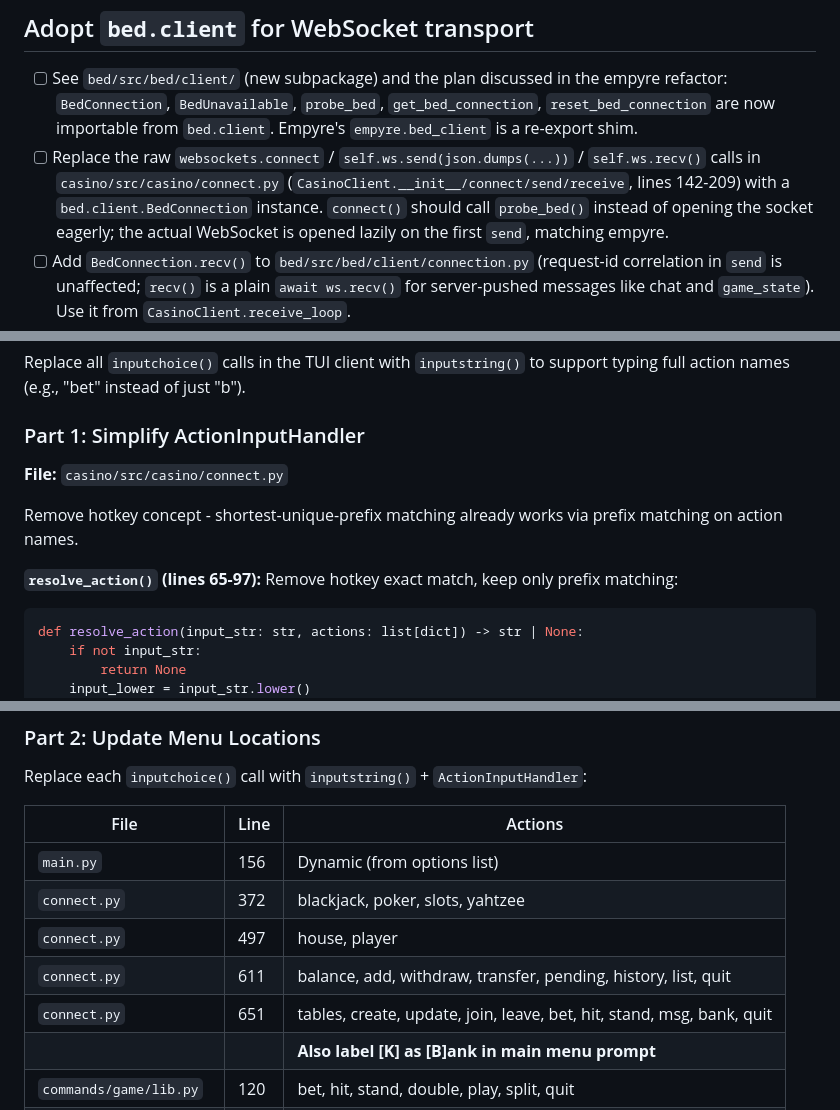
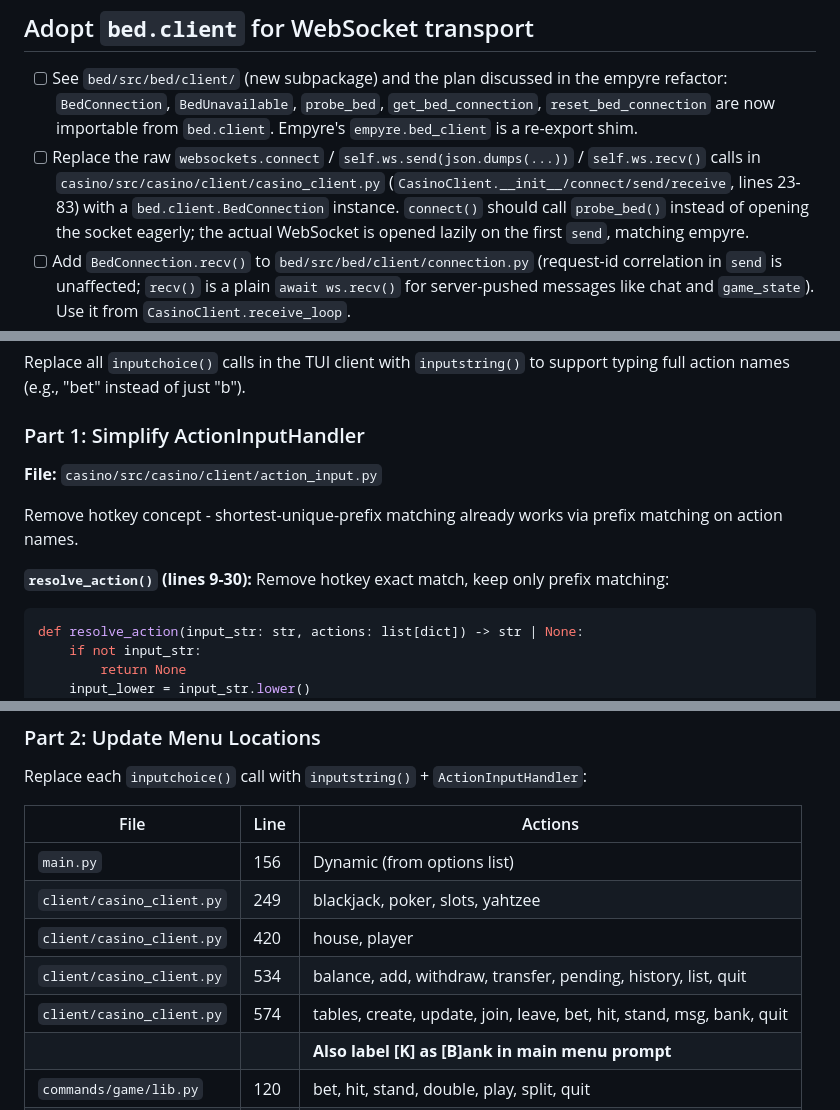
Before and after one commit to jonez734/casino, a Markdown page: TODO.md, 3 parts joined by grey strips. Drawn GitHub-style.

Commit message:
casino: TODO — update connect.py references to client/casino_client.py
connect.py was split into the client/ subpackage and auth.py in
commit 3877661. Update 6 remaining references in TODO.md:

- "Adopt bed.client for WebSocket transport": CasinoClient now lives
  in client/casino_client.py; the websockets.connect calls are at
  lines 23-83 (was lines 142-209 in the old file).
- "get_game_state() return value for backward compat": was tested
  for use by connect.py; now points at client/casino_client.py.
- "Simplify ActionInputHandler": the file and the resolve_action
  function live in client/action_input.py at lines 9-30 (was
  lines 65-97 in the old file).
- "inputchoice() migration table": 4 rows updated with new file
  paths and new line numbers (249, 420, 534, 574).
- "Yahtzee helper": cmd_yahtzee_quick_play is in
  client/casino_client.py (not connect.py).

The TODO_CLIENT.md planning doc still references connect.py in
historical context (it describes the migration that was done);
left as-is.

Test results unchanged: 627 passed, 0 failed.

Co-Authored-By: opencode <noreply@anomaly.co>

````diff
--- a/TODO.md
+++ b/TODO.md
@@ -12,8 +12,8 @@
       importable from `bed.client`. Empyre's `empyre.bed_client` is a
       re-export shim.
 - [ ] Replace the raw `websockets.connect` / `self.ws.send(json.dumps(...))`
-      / `self.ws.recv()` calls in `casino/src/casino/connect.py`
-      (`CasinoClient.__init__/connect/send/receive`, lines 142-209) with
+      / `self.ws.recv()` calls in `casino/src/casino/client/casino_client.py`
+      (`CasinoClient.__init__/connect/send/receive`, lines 23-83) with
       a `bed.client.BedConnection` instance. `connect()` should call
       `probe_bed()` instead of opening the socket eagerly; the actual
       WebSocket is opened lazily on the first `send`, matching empyre.
@@ -766,11 +766,11 @@ Replace all `inputchoice()` calls in the TUI client with `inputstring()` to supp
 
 ### Part 1: Simplify ActionInputHandler
 
-**File:** `casino/src/casino/connect.py`
+**File:** `casino/src/casino/client/action_input.py`
 
 Remove hotkey concept - shortest-unique-prefix matching already works via prefix matching on action names.
 
-**`resolve_action()` (lines 65-97):** Remove hotkey exact match, keep only prefix matching:
+**`resolve_action()` (lines 9-30):** Remove hotkey exact match, keep only prefix matching:
 ```python
 def resolve_action(input_str: str, actions: list[dict]) -> str | None:
     if not input_str:
@@ -812,10 +812,10 @@ Replace each `inputchoice()` call with `inputstring()` + `ActionInputHandler`:
 | File | Line | Actions |
 |------|------|---------|
 | `main.py` | 156 | Dynamic (from options list) |
-| `connect.py` | 372 | blackjack, poker, slots, yahtzee |
-| `connect.py` | 497 | house, player |
-| `connect.py` | 611 | balance, add, withdraw, transfer, pending, history, list, quit |
-| `connect.py` | 651 | tables, create, update, join, leave, bet, hit, stand, msg, bank, quit |
+| `client/casino_client.py` | 249 | blackjack, poker, slots, yahtzee |
+| `client/casino_client.py` | 420 | house, player |
+| `client/casino_client.py` | 534 | balance, add, withdraw, transfer, pending, history, list, quit |
+| `client/casino_client.py` | 574 | tables, create, update, join, leave, bet, hit, stand, msg, bank, quit |
 | | | **Also label [K] as [B]ank in main menu prompt** |
 | `commands/game/lib.py` | 120 | bet, hit, stand, double, play, split, quit |
 | `commands/poker/lib.py` | 254 | check, all, bet, raise, fold, hand, table, list, quit |
````
Also changed, not shown: other parts of TODO.md (+3 -3 lines).
